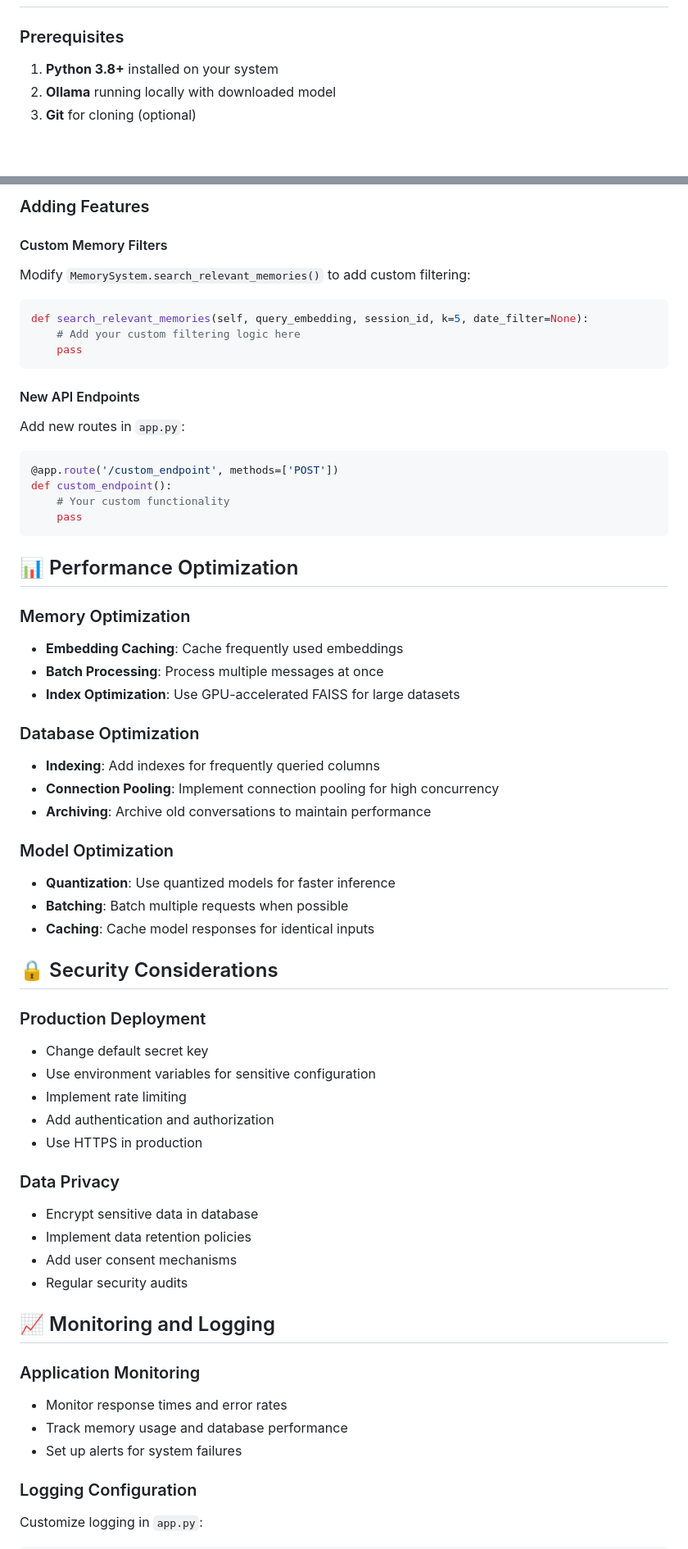
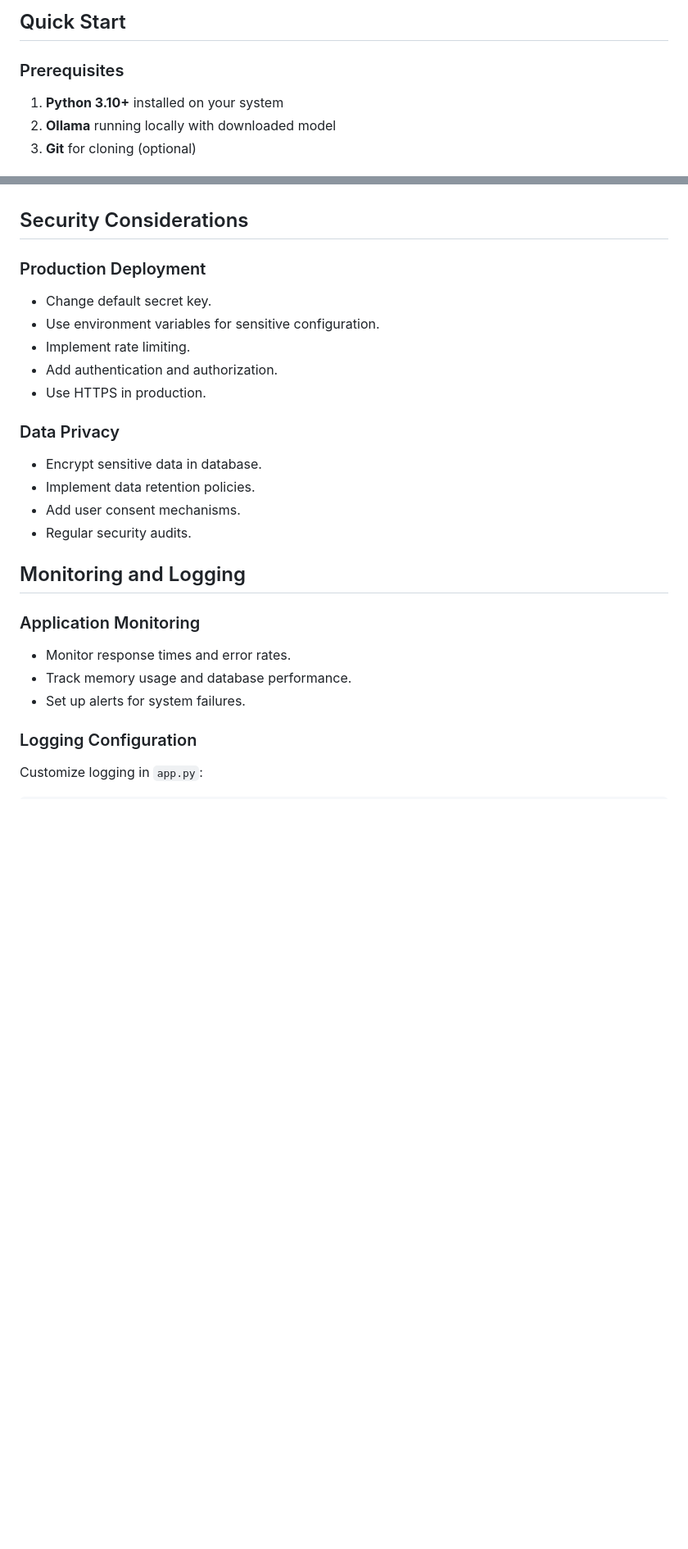
Before and after one commit to deepakchoudhary-dc/ai-agent-with-memory, a Markdown page: README.md, 2 parts joined by grey strips. Shown at 82% size. Drawn GitHub-style; blank space fills up the shorter version.

````diff
--- a/README.md
+++ b/README.md
@@ -50,7 +109,8 @@ A sophisticated ChatGPT-like interface built with Flask that integrates LLM's (
+## Quick Start
 
 ### Prerequisites
 
-1. **Python 3.8+** installed on your system
+1. **Python 3.10+** installed on your system
 2. **Ollama** running locally with downloaded model
 3. **Git** for cloning (optional)
 
@@ -258,61 +391,25 @@ local-ai-chat-memory/
 
-### Adding Features
-
-#### Custom Memory Filters
-Modify `MemorySystem.search_relevant_memories()` to add custom filtering:
-```python
-def search_relevant_memories(self, query_embedding, session_id, k=5, date_filter=None):
-    # Add your custom filtering logic here
-    pass
-```
-
-#### New API Endpoints
-Add new routes in `app.py`:
-```python
-@app.route('/custom_endpoint', methods=['POST'])
-def custom_endpoint():
-    # Your custom functionality
-    pass
-```
-
-## 📊 Performance Optimization
-
-### Memory Optimization
-- **Embedding Caching**: Cache frequently used embeddings
-- **Batch Processing**: Process multiple messages at once
-- **Index Optimization**: Use GPU-accelerated FAISS for large datasets
-
-### Database Optimization
-- **Indexing**: Add indexes for frequently queried columns
-- **Connection Pooling**: Implement connection pooling for high concurrency
-- **Archiving**: Archive old conversations to maintain performance
-
-### Model Optimization
-- **Quantization**: Use quantized models for faster inference
-- **Batching**: Batch multiple requests when possible
-- **Caching**: Cache model responses for identical inputs
-
-## 🔒 Security Considerations
+## Security Considerations
 
 ### Production Deployment
-- Change default secret key
-- Use environment variables for sensitive configuration
-- Implement rate limiting
-- Add authentication and authorization
-- Use HTTPS in production
+- Change default secret key.
+- Use environment variables for sensitive configuration.
+- Implement rate limiting.
+- Add authentication and authorization.
+- Use HTTPS in production.
 
 ### Data Privacy
-- Encrypt sensitive data in database
-- Implement data retention policies
-- Add user consent mechanisms
-- Regular security audits
+- Encrypt sensitive data in database.
+- Implement data retention policies.
+- Add user consent mechanisms.
+- Regular security audits.
 
-## 📈 Monitoring and Logging
+## Monitoring and Logging
 
 ### Application Monitoring
-- Monitor response times and error rates
-- Track memory usage and database performance
-- Set up alerts for system failures
+- Monitor response times and error rates.
+- Track memory usage and database performance.
+- Set up alerts for system failures.
 
 ### Logging Configuration
 Customize logging in `app.py`:
````
Also changed, not shown: other parts of README.md (+225 -97 lines).
